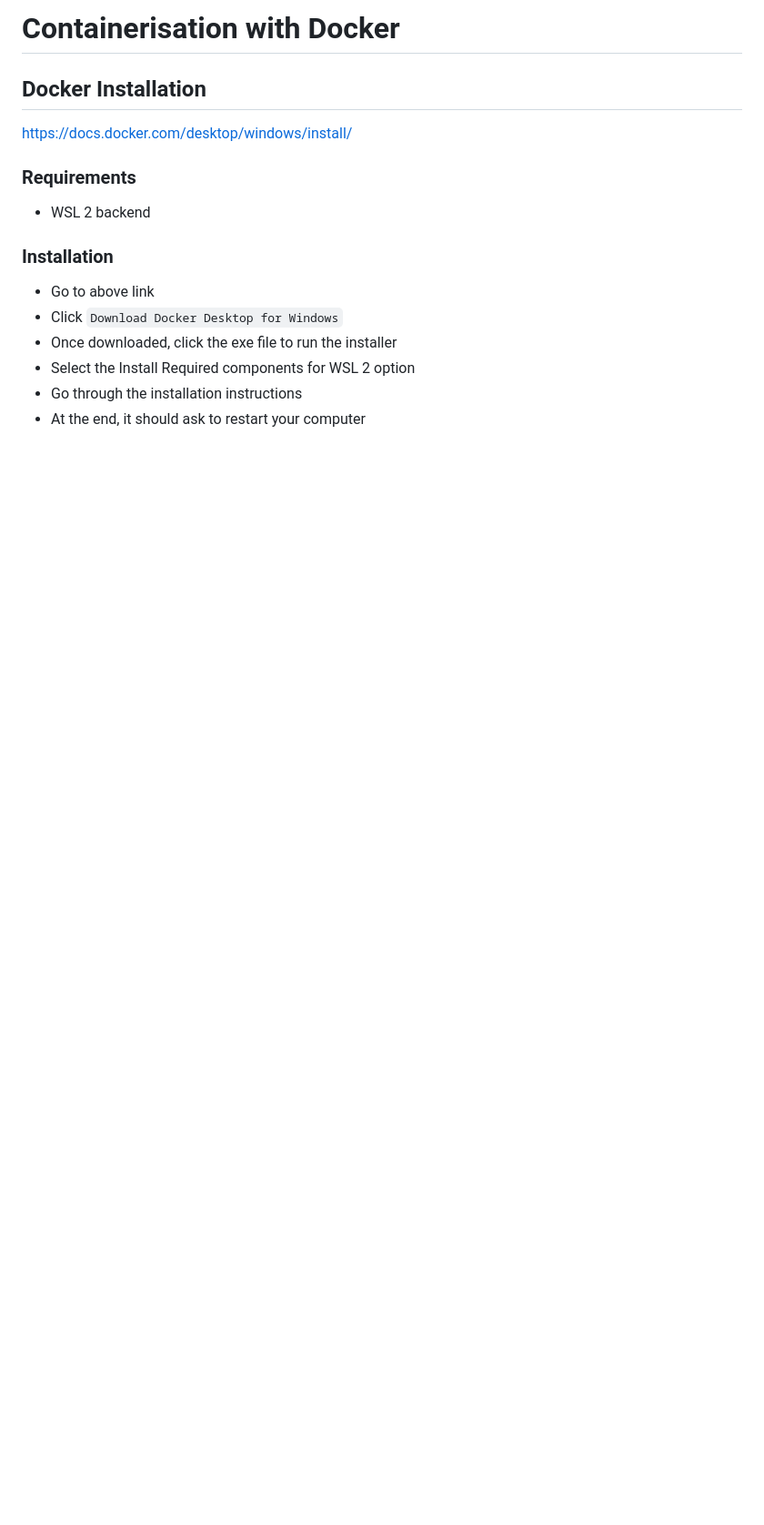
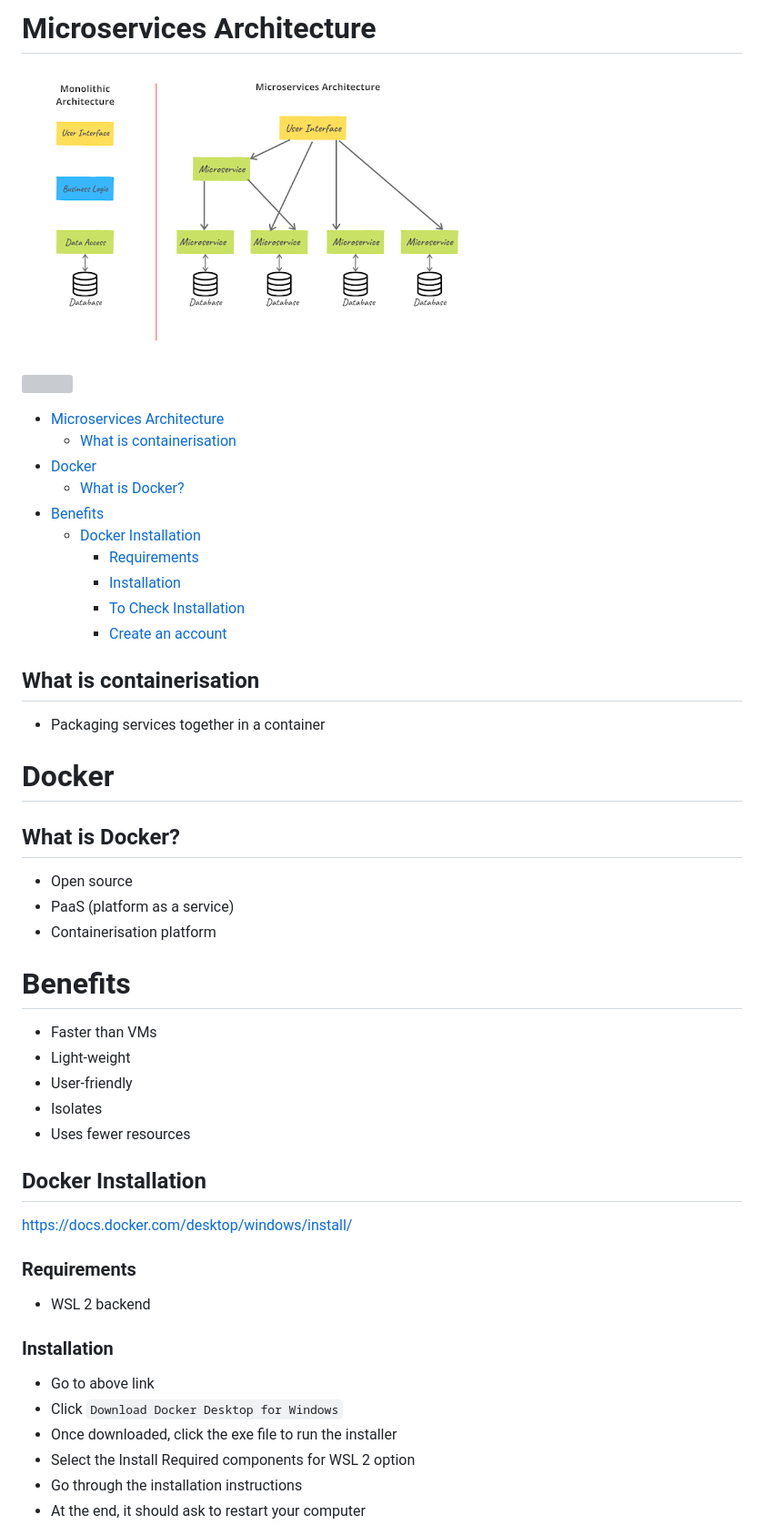
Before and after one commit to sachadorf1/SRE_Docker, a Markdown page: README.md, the part around the change. Shown: that part at 91% size. Rendered like a GitHub page; pictures changed too: img/microservicesarchitecturediagram.png (added); blank space fills up the shorter version; grey boxes are pictures that could not be loaded.

Commit message:
Added Diagrams and bullet point explanations

```diff
--- a/README.md
+++ b/README.md
@@ -1,4 +1,35 @@
-# Containerisation with Docker
+# Microservices Architecture
+![](img/microservicesarchitecturediagram.png)
+
+![](img/clientdockerhostregistry.svg)
+
+- [Microservices Architecture](#microservices-architecture)
+  - [What is containerisation](#what-is-containerisation)
+- [Docker](#docker)
+  - [What is Docker?](#what-is-docker)
+- [Benefits](#benefits)
+  - [Docker Installation](#docker-installation)
+    - [Requirements](#requirements)
+    - [Installation](#installation)
+    - [To Check Installation](#to-check-installation)
+    - [Create an account](#create-an-account)
+
+## What is containerisation
+- Packaging services together in a container
+# Docker
+## What is Docker?
+- Open source
+- PaaS (platform as a service)
+- Containerisation platform
+
+# Benefits
+- Faster than VMs
+- Light-weight
+- User-friendly
+- Isolates
+- Uses fewer resources
+
+
 ## Docker Installation
 https://docs.docker.com/desktop/windows/install/
 
```
Also changed, not shown: img/dockericon.png (added), 1 other file.
